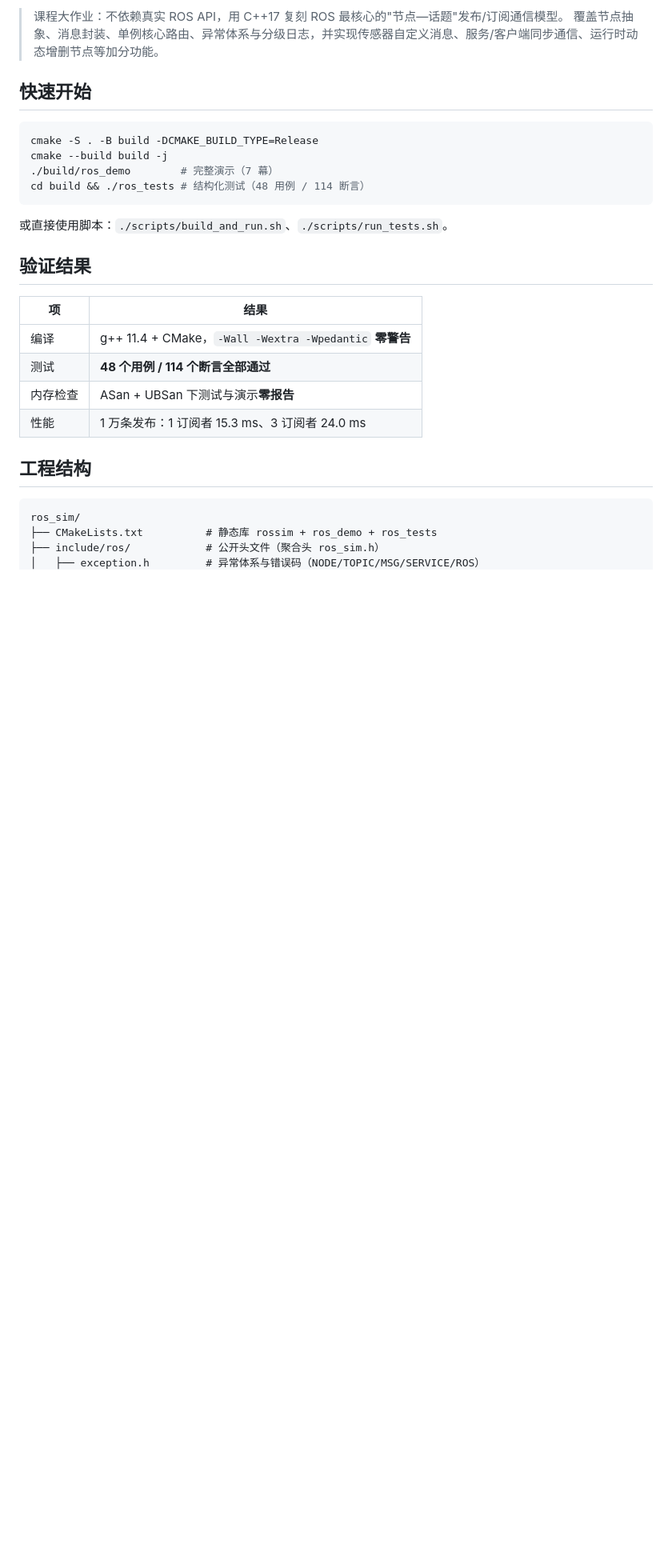
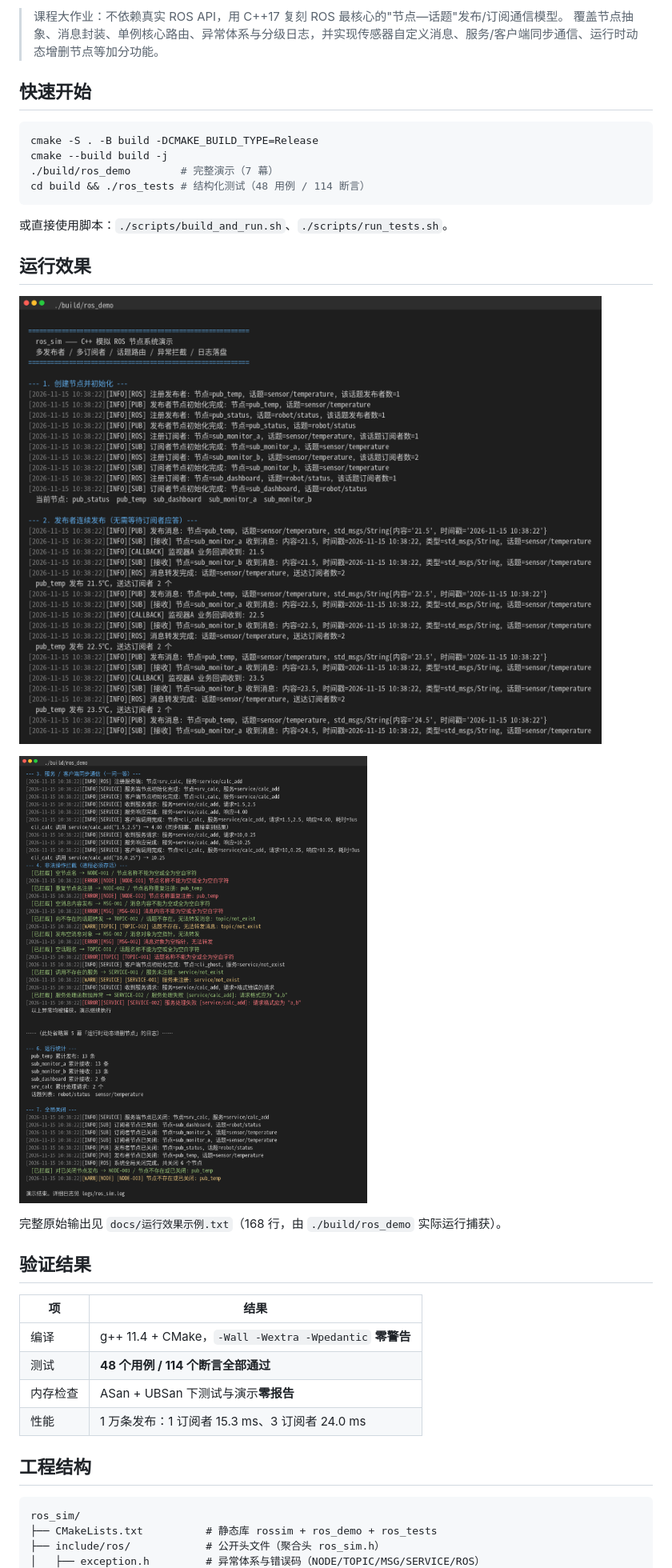
Before and after one commit to bei-12ge/ros-dfc, a Markdown page: README.md, the part around the change. Shown at 80% size. Rendered like a GitHub page; pictures changed too: docs/img/运行效果-a.png (added), docs/img/运行效果-b.png (added); blank space fills up the shorter version.

Commit message:
fix(demo): 服务调用结果先取值再打印，避免日志插入行内；补充运行效果截图

````diff
--- a/README.md
+++ b/README.md
@@ -13,6 +13,14 @@ cd build && ./ros_tests # 结构化测试（48 用例 / 114 断言）
 ```
 
 或直接使用脚本：`./scripts/build_and_run.sh`、`./scripts/run_tests.sh`。
+
+## 运行效果
+
+![启动与消息收发](docs/img/运行效果-a.png)
+
+![服务调用、异常拦截与全局关闭](docs/img/运行效果-b.png)
+
+完整原始输出见 `docs/运行效果示例.txt`（168 行，由 `./build/ros_demo` 实际运行捕获）。
 
 ## 验证结果
 
````
Also changed, not shown: 3 other files.
